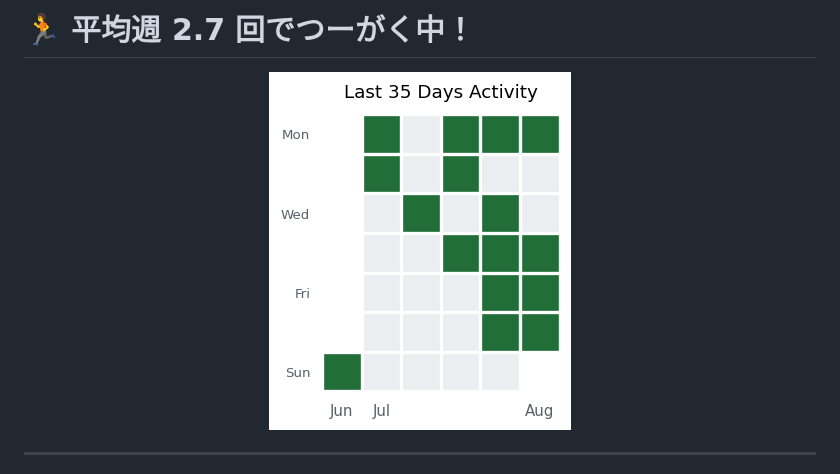
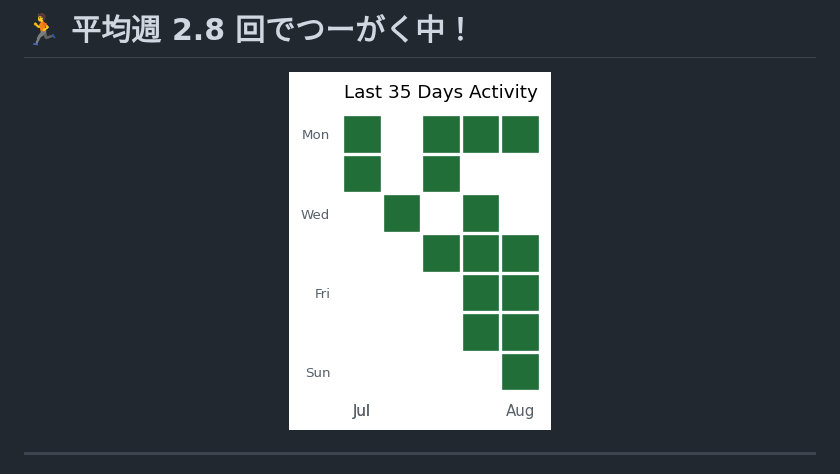
Before and after one commit to syalmon/Lab-Checkin, a Markdown page: README.md, the part around one of its changes. Drawn GitHub-style; pictures changed too: monthly_report.png.

```diff
--- a/README.md
+++ b/README.md
@@ -1,4 +1,4 @@
-# 🏃 平均週 2.7 回でつーがく中！
+# 🏃 平均週 2.8 回でつーがく中！
 <p align="center">
   <img src="./monthly_report.png" alt="Attendance Calendar">
 </p>
```
Also changed, not shown: other parts of README.md (+1 -1 lines), 1 other file.
